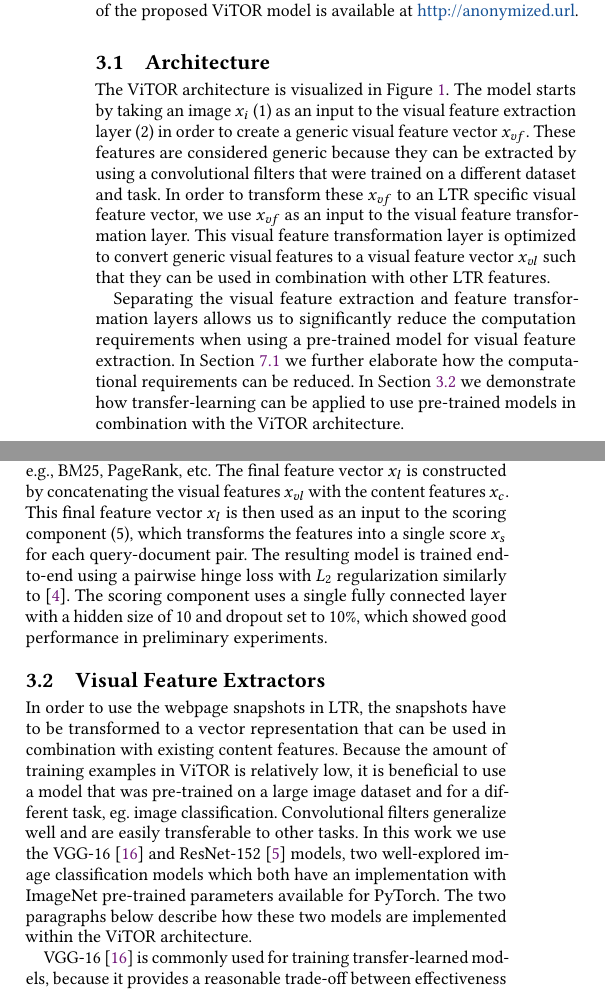
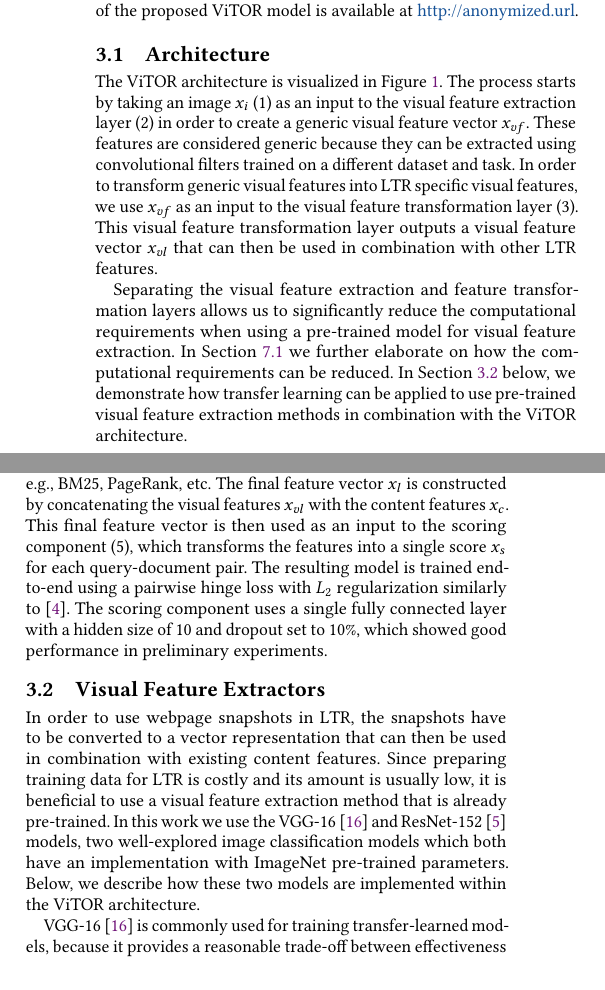
Before and after one commit to Braamling/Human-Saliency-on-Snapshots-in-Web-Relevance, a LaTeX paper (paper/www2019-visual-ltr.tex, which reads paper/cikm2018-visual-ltr-03.tex): two parts of the columns of page 2 of 7, joined at a grey line, cut so that both start at the same text. Compiled offline with pdfLaTeX.

Commit message:
Enhancing the model section.

```diff
--- a/paper/cikm2018-visual-ltr-03.tex
+++ b/paper/cikm2018-visual-ltr-03.tex
@@ -13,18 +13,19 @@ Finally, in Section~\ref{sec:saliency} we propose to enhance \modelname{} by gen
 \subsection{Architecture} \label{sec:multimodal}
 %In order to compare the performance of various visual feature extractor methods, we propose a reusable multimodal architecture.
 The \modelname{} architecture is visualized in Figure~\ref{fig:multimodelarchitecture}.
-The model starts by taking an image $x_i$ (1) as an input to the visual feature extraction layer (2) in order to create a generic visual feature vector $x_{vf}$.
-These features are considered generic because they can be extracted by using a convolutional filters that were trained on a different dataset and task.
-In order to transform these $x_{vf}$ to an \ac{LTR} specific visual feature vector, we use $x_{vf}$ as an input to the visual feature transformation layer.
-This visual feature transformation layer is optimized to convert generic visual features to a visual feature vector $x_{vl}$ such that they can be used in combination with other \ac{LTR} features.
+The process starts by taking an image $x_i$ (1) as an input to the visual feature extraction layer (2) in order to create a generic visual feature vector $x_{vf}$.
+These features are considered generic because they can be extracted using convolutional filters trained on a different dataset and task.
+In order to transform generic visual features into \ac{LTR} specific visual features, we use $x_{vf}$ as an input to the visual feature transformation layer~(3).
+This visual feature transformation layer outputs a visual feature vector $x_{vl}$ that can then be used in combination with other \ac{LTR} features.
 
-Separating the visual feature extraction and feature transformation layers allows us to significantly reduce the computation requirements when using a pre-trained model for visual feature extraction.
-In Section ~\ref{sec:sectionoptimalization} we further elaborate how the computational requirements can be reduced. In Section~\ref{sec:visualfeatures} we demonstrate how transfer-learning can be applied to use pre-trained models in combination with the \modelname{} architecture.
+Separating the visual feature extraction and feature transformation layers allows us to significantly reduce the computational requirements when using a pre-trained model for visual feature extraction.
+In Section~\ref{sec:sectionoptimalization} we further elaborate on how the computational requirements can be reduced.
+In Section~\ref{sec:visualfeatures} below, we demonstrate how transfer learning can be applied to use pre-trained visual feature extraction methods in combination with the \modelname{} architecture.
 
-The \modelname{} architecture also makes use of content features $x_{c}$ (4), e.g., BM25, PageRank, etc.
+The \modelname{} architecture also makes use of content features $x_{c}$~(4), e.g., BM25, PageRank, etc.
 The final feature vector $x_{l}$ is constructed by concatenating the visual features $x_{vl}$ with the content features~$x_{c}$.
 %
-This final feature vector $x_{l}$ is then used as an input to the scoring component (5),
+This final feature vector is then used as an input to the scoring component (5),
 which transforms the features into a single score $x_s$ for each query-document pair.
 The resulting model is trained end-to-end using a pairwise hinge loss with $L_2$ regularization similarly to~\cite{fan2017learning}.
 The scoring component uses a single fully connected layer with a hidden size of $10$ and dropout set to $10\%$,
@@ -42,14 +43,12 @@ which showed good performance in preliminary experiments.
 \end{figure}
 
 \subsection{Visual Feature Extractors} \label{sec:visualfeatures}
-In order to use the webpage snapshots in \ac{LTR}, the snapshots have to be transformed to a vector representation that can be used in combination with existing content features.
-Because the amount of training examples in \datasetname{} is relatively low, it is beneficial to use a model that was pre-trained on a large image dataset and for a different task, eg. image classification. Convolutional filters generalize well and are easily transferable to other tasks.  In this work we use the VGG-16~\cite{simonyan2014very} and ResNet-152~\cite{he2016deep} models, two well-explored image classification models which both have an implementation with ImageNet pre-trained parameters available for PyTorch. The two paragraphs below describe how these two models are implemented within the \modelname{} architecture.
-
-
-
-
-% Since our introduced \datasetname{} data\-set has a relatively low number of snapshots to train a separate feature extractor, we use the VGG-16~\cite{simonyan2014very} and ResNet-152~\cite{he2016deep} models pretrained on ImageNet as two separate feature extractors.
-% \todo{Change the story: (1) we need visual feature extractors, (2) the amount of training data is usually low, so it is better to pretrain, (3) say something about the state-of-the-art, i.e., how novel and up-to-date these methods are.}
+In order to use webpage snapshots in \ac{LTR}, the snapshots have to be converted to a vector representation that can then be used in combination with existing content features.
+Since preparing training data for \ac{LTR} is costly and its amount is usually low, it is beneficial to use a visual feature extraction method that is already pre-trained.
+%on a large image dataset and for a different task, e.g., image classification.
+%Convolutional filters generalize well and are easily transferable to other tasks.
+In this work we use the VGG-16~\cite{simonyan2014very} and ResNet-152~\cite{he2016deep} models, two well-explored image classification models which both have an implementation with ImageNet pre-trained parameters.
+Below, we describe how these two models are implemented within the \modelname{} architecture.
 
 VGG-16~\cite{simonyan2014very} is commonly used for training transfer-learned models,
 because it provides a reasonable trade-off between effectiveness and simplicity~\cite{shan2017two}.
```
Also changed, not shown: paper/cikm2018-visual-ltr-04.tex (+1 -1 lines), paper/cikm2018-visual-ltr-07.tex (+1 -1 lines), paper/cikm2018-visual-ltr-03.tex (8 more changed lines).
